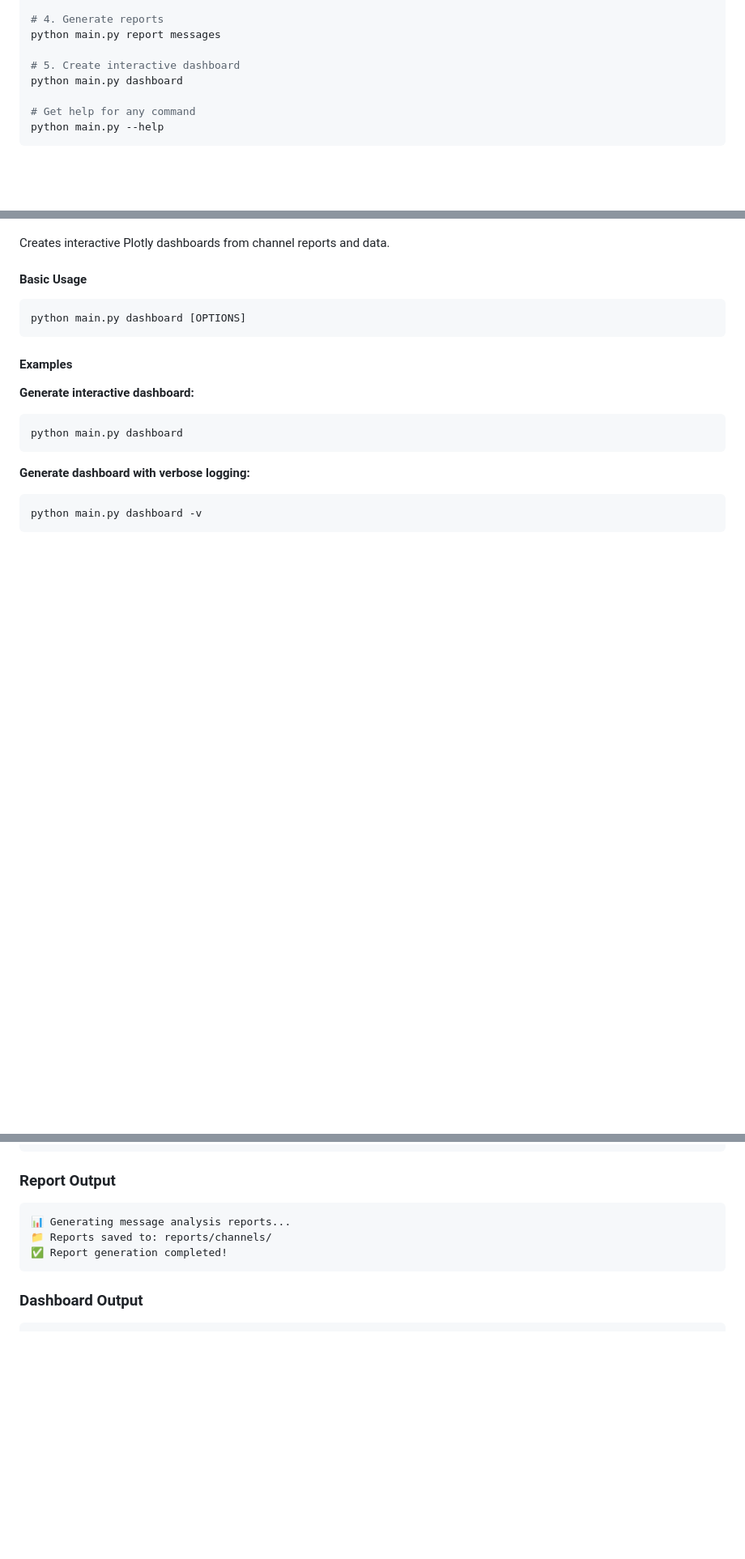
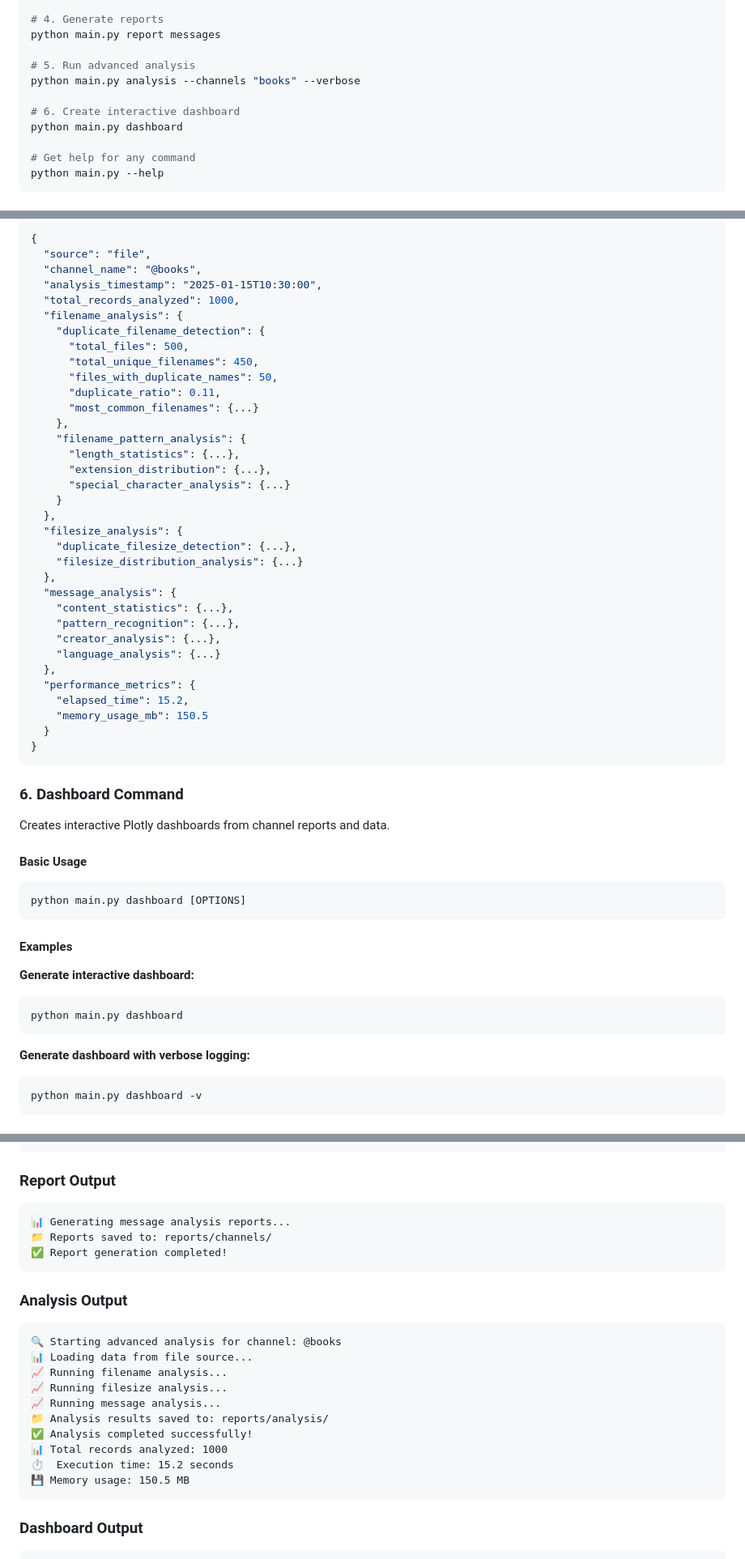
Before and after one commit to semad/getMedia, a Markdown page: README.md, 3 parts joined by grey strips. Shown: that part at 81% size. Drawn GitHub-style; blank space fills up the shorter version.

````diff
--- a/README.md
+++ b/README.md
@@ -17,7 +17,10 @@ python main.py import reports/collections/tg_channel_combined.json
 # 4. Generate reports
 python main.py report messages
 
-# 5. Create interactive dashboard
+# 5. Run advanced analysis
+python main.py analysis --channels "books" --verbose
+
+# 6. Create interactive dashboard
 python main.py dashboard
 
 # Get help for any command
@@ -163,3 +234,41 @@ python main.py report channels
+```json
+{
+  "source": "file",
+  "channel_name": "@books",
+  "analysis_timestamp": "2025-01-15T10:30:00",
+  "total_records_analyzed": 1000,
+  "filename_analysis": {
+    "duplicate_filename_detection": {
+      "total_files": 500,
+      "total_unique_filenames": 450,
+      "files_with_duplicate_names": 50,
+      "duplicate_ratio": 0.11,
+      "most_common_filenames": {...}
+    },
+    "filename_pattern_analysis": {
+      "length_statistics": {...},
+      "extension_distribution": {...},
+      "special_character_analysis": {...}
+    }
+  },
+  "filesize_analysis": {
+    "duplicate_filesize_detection": {...},
+    "filesize_distribution_analysis": {...}
+  },
+  "message_analysis": {
+    "content_statistics": {...},
+    "pattern_recognition": {...},
+    "creator_analysis": {...},
+    "language_analysis": {...}
+  },
+  "performance_metrics": {
+    "elapsed_time": 15.2,
+    "memory_usage_mb": 150.5
+  }
+}
+```
+
+### 6. Dashboard Command
 
 Creates interactive Plotly dashboards from channel reports and data.
 
@@ -448,6 +577,20 @@ python main.py collect -c "channel" -v
 ✅ Report generation completed!
 ```
 
+### Analysis Output
+```
+🔍 Starting advanced analysis for channel: @books
+📊 Loading data from file source...
+📈 Running filename analysis...
+📈 Running filesize analysis...
+📈 Running message analysis...
+📁 Analysis results saved to: reports/analysis/
+✅ Analysis completed successfully!
+📊 Total records analyzed: 1000
+⏱️  Execution time: 15.2 seconds
+💾 Memory usage: 150.5 MB
+```
+
 ### Dashboard Output
 ```
 🎨 Creating interactive dashboard...
````
Also changed, not shown: other parts of README.md (+91 -3 lines).
